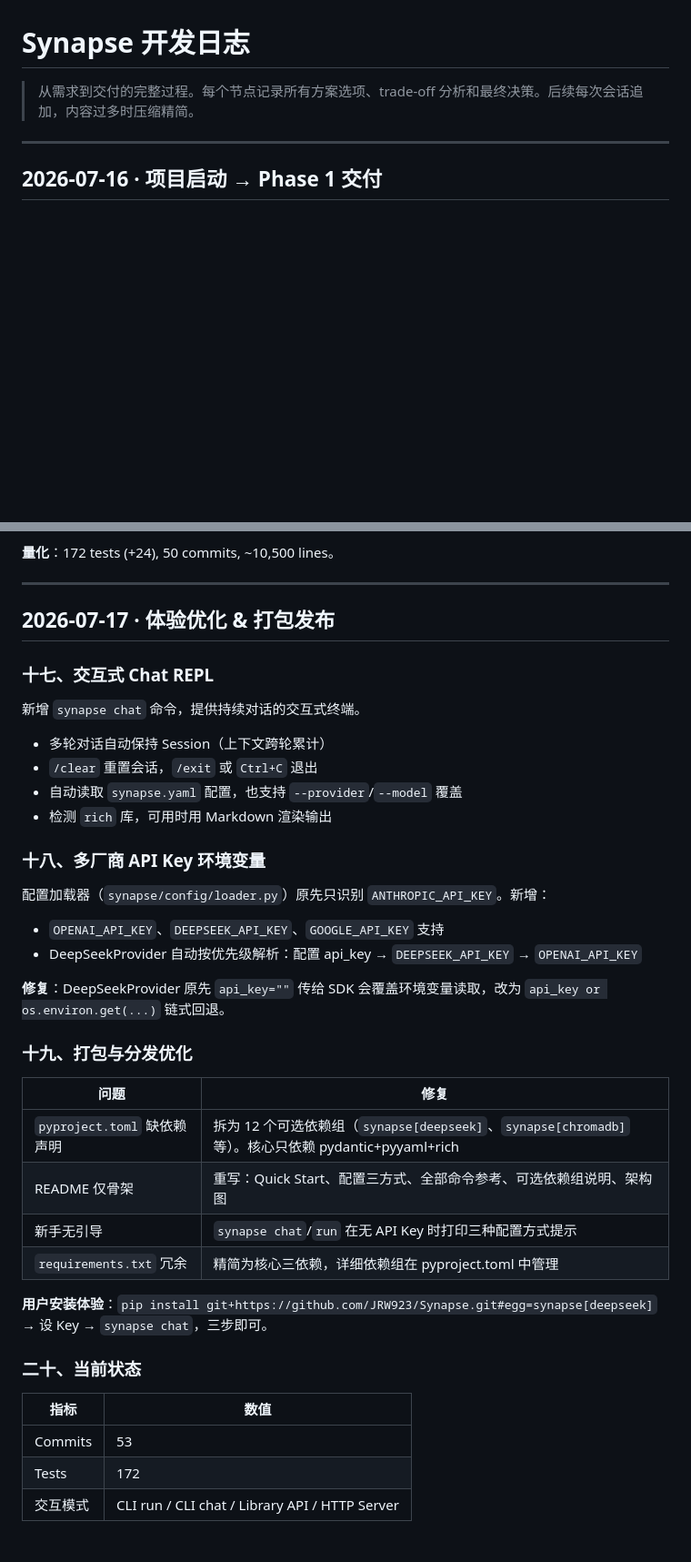
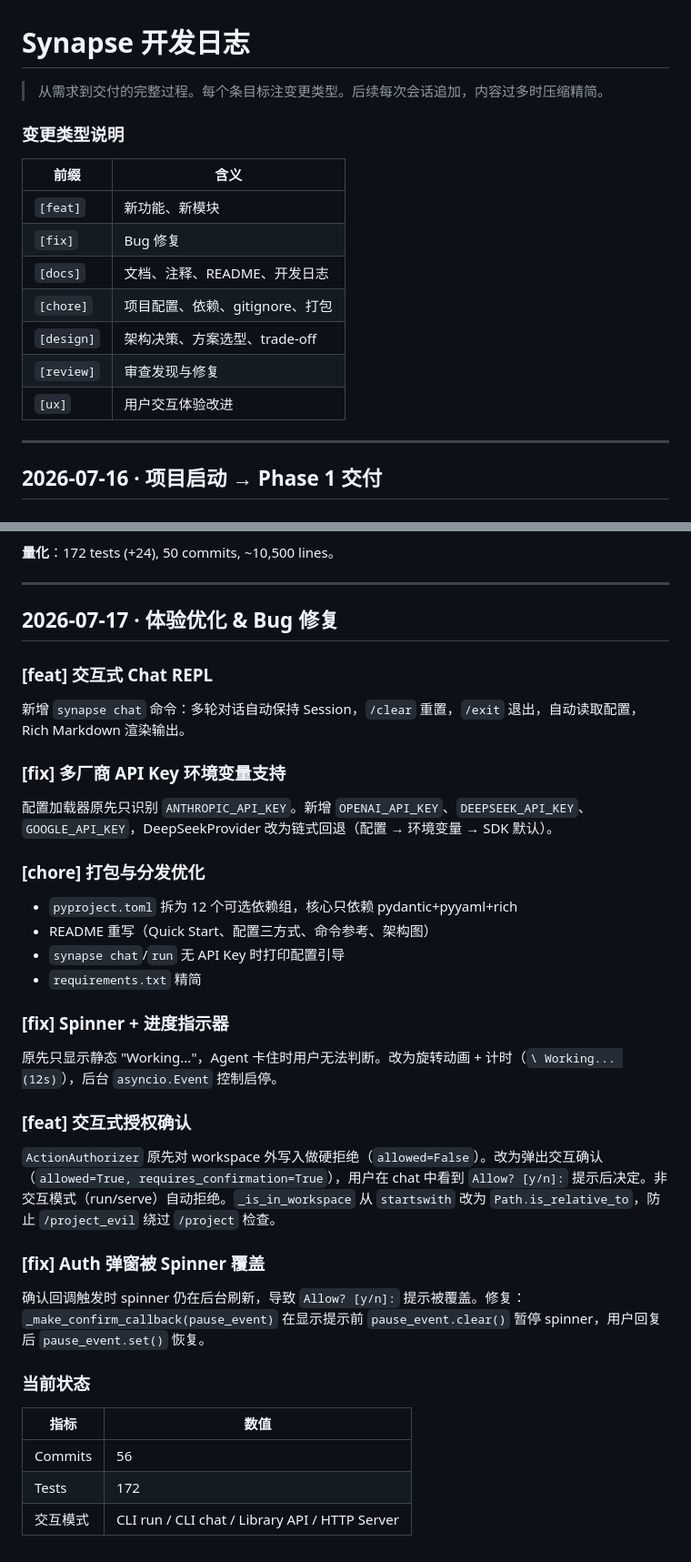
Before and after one commit to JRW923/Synapse, a Markdown page: docs/DEVELOPMENT.md, 2 parts joined by grey strips. Shown at 91% size. Rendered like a GitHub page; blank space fills up the shorter version.

Commit message:
docs: add change-type legend and annotate 2026-07-17 entries

```diff
--- a/docs/DEVELOPMENT.md
+++ b/docs/DEVELOPMENT.md
@@ -1,6 +1,18 @@
 # Synapse 开发日志
 
-> 从需求到交付的完整过程。每个节点记录所有方案选项、trade-off 分析和最终决策。后续每次会话追加，内容过多时压缩精简。
+> 从需求到交付的完整过程。每个条目标注变更类型。后续每次会话追加，内容过多时压缩精简。
+
+### 变更类型说明
+
+| 前缀 | 含义 |
+|------|------|
+| `[feat]` | 新功能、新模块 |
+| `[fix]` | Bug 修复 |
+| `[docs]` | 文档、注释、README、开发日志 |
+| `[chore]` | 项目配置、依赖、gitignore、打包 |
+| `[design]` | 架构决策、方案选型、trade-off |
+| `[review]` | 审查发现与修复 |
+| `[ux]` | 用户交互体验改进 |
 
 ---
 
@@ -571,41 +583,39 @@ CLI --mcp-server "name:cmd"     Synapse(mcp_servers=[...])
 
 ---
 
-## 2026-07-17 · 体验优化 & 打包发布
+## 2026-07-17 · 体验优化 & Bug 修复
 
-### 十七、交互式 Chat REPL
+### [feat] 交互式 Chat REPL
 
-新增 `synapse chat` 命令，提供持续对话的交互式终端。
+新增 `synapse chat` 命令：多轮对话自动保持 Session，`/clear` 重置，`/exit` 退出，自动读取配置，Rich Markdown 渲染输出。
 
-- 多轮对话自动保持 Session（上下文跨轮累计）
-- `/clear` 重置会话，`/exit` 或 `Ctrl+C` 退出
-- 自动读取 `synapse.yaml` 配置，也支持 `--provider`/`--model` 覆盖
-- 检测 `rich` 库，可用时用 Markdown 渲染输出
+### [fix] 多厂商 API Key 环境变量支持
 
-### 十八、多厂商 API Key 环境变量
+配置加载器原先只识别 `ANTHROPIC_API_KEY`。新增 `OPENAI_API_KEY`、`DEEPSEEK_API_KEY`、`GOOGLE_API_KEY`，DeepSeekProvider 改为链式回退（配置 → 环境变量 → SDK 默认）。
 
-配置加载器（`synapse/config/loader.py`）原先只识别 `ANTHROPIC_API_KEY`。新增：
+### [chore] 打包与分发优化
 
-- `OPENAI_API_KEY`、`DEEPSEEK_API_KEY`、`GOOGLE_API_KEY` 支持
-- DeepSeekProvider 自动按优先级解析：配置 api_key → `DEEPSEEK_API_KEY` → `OPENAI_API_KEY`
+- `pyproject.toml` 拆为 12 个可选依赖组，核心只依赖 pydantic+pyyaml+rich
+- README 重写（Quick Start、配置三方式、命令参考、架构图）
+- `synapse chat`/`run` 无 API Key 时打印配置引导
+- `requirements.txt` 精简
 
-**修复**：DeepSeekProvider 原先 `api_key=""` 传给 SDK 会覆盖环境变量读取，改为 `api_key or os.environ.get(...)` 链式回退。
+### [fix] Spinner + 进度指示器
 
-### 十九、打包与分发优化
+原先只显示静态 "Working..."，Agent 卡住时用户无法判断。改为旋转动画 + 计时（`\ Working... (12s)`），后台 `asyncio.Event` 控制启停。
 
-| 问题 | 修复 |
-|------|------|
-| `pyproject.toml` 缺依赖声明 | 拆为 12 个可选依赖组（`synapse[deepseek]`、`synapse[chromadb]` 等）。核心只依赖 pydantic+pyyaml+rich |
-| README 仅骨架 | 重写：Quick Start、配置三方式、全部命令参考、可选依赖组说明、架构图 |
-| 新手无引导 | `synapse chat`/`run` 在无 API Key 时打印三种配置方式提示 |
-| `requirements.txt` 冗余 | 精简为核心三依赖，详细依赖组在 pyproject.toml 中管理 |
+### [feat] 交互式授权确认
 
-**用户安装体验**：`pip install git+https://github.com/JRW923/Synapse.git#egg=synapse[deepseek]` → 设 Key → `synapse chat`，三步即可。
+`ActionAuthorizer` 原先对 workspace 外写入做硬拒绝（`allowed=False`）。改为弹出交互确认（`allowed=True, requires_confirmation=True`），用户在 chat 中看到 `Allow? [y/n]:` 提示后决定。非交互模式（run/serve）自动拒绝。`_is_in_workspace` 从 `startswith` 改为 `Path.is_relative_to`，防止 `/project_evil` 绕过 `/project` 检查。
 
-### 二十、当前状态
+### [fix] Auth 弹窗被 Spinner 覆盖
+
+确认回调触发时 spinner 仍在后台刷新，导致 `Allow? [y/n]:` 提示被覆盖。修复：`_make_confirm_callback(pause_event)` 在显示提示前 `pause_event.clear()` 暂停 spinner，用户回复后 `pause_event.set()` 恢复。
+
+### 当前状态
 
 | 指标 | 数值 |
 |------|------|
-| Commits | 53 |
+| Commits | 56 |
 | Tests | 172 |
 | 交互模式 | CLI run / CLI chat / Library API / HTTP Server |
```
